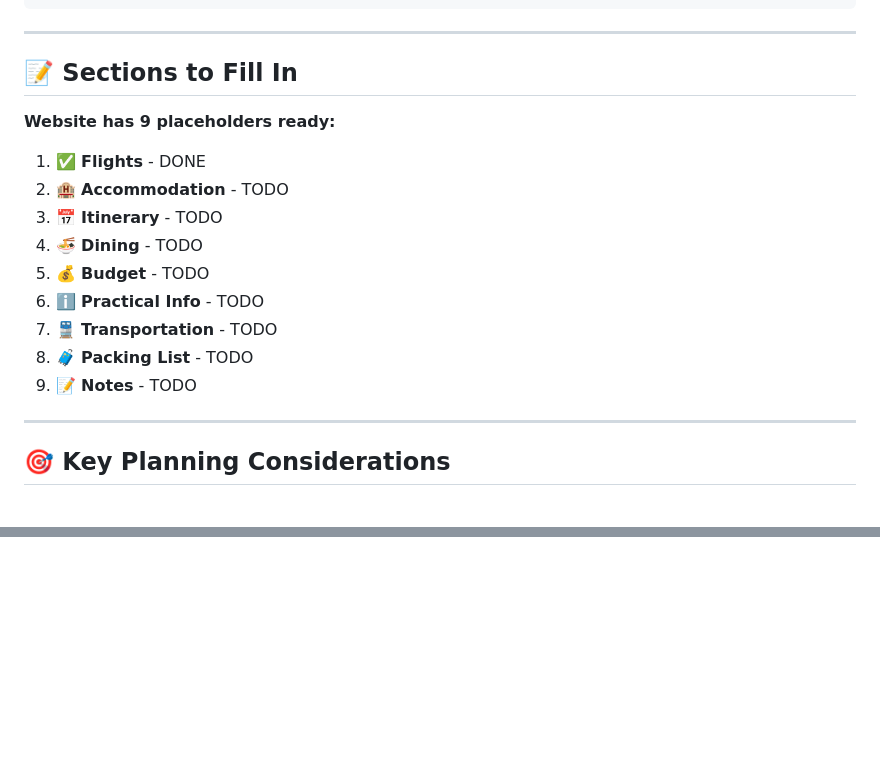
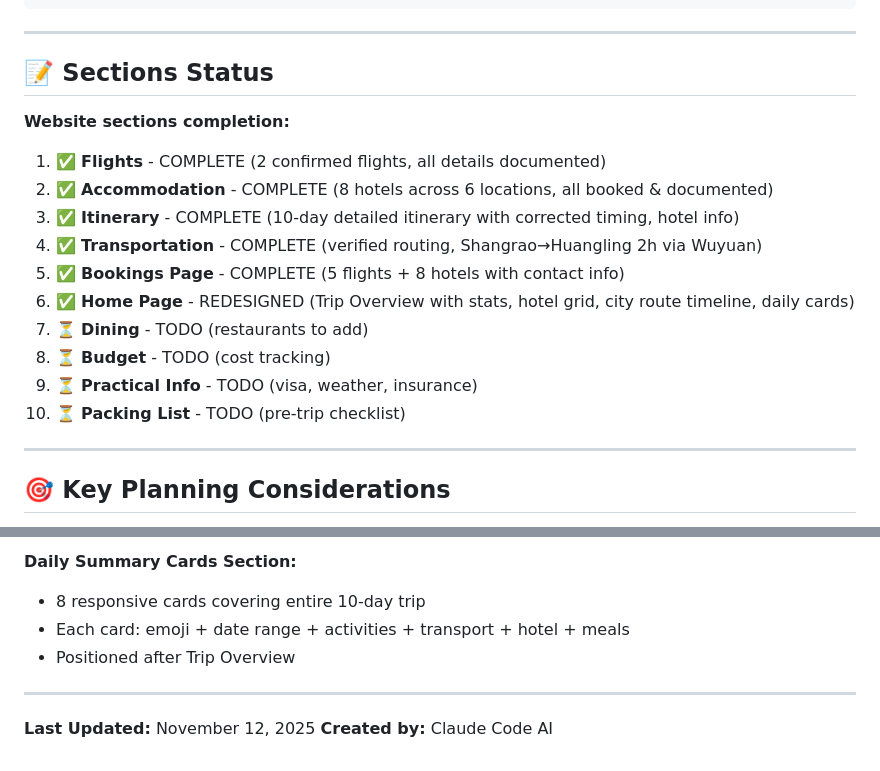
Before and after one commit to RoodeeLMS/china-new-year-2026-trip, a Markdown page: CLAUDE.md, 2 parts joined by grey strips. Rendered like a GitHub page; blank space fills up the shorter version.

```diff
--- a/CLAUDE.md
+++ b/CLAUDE.md
@@ -42,18 +42,19 @@
 
 ---
 
-## 📝 Sections to Fill In
+## 📝 Sections Status
 
-**Website has 9 placeholders ready:**
-1. ✅ **Flights** - DONE
-2. 🏨 **Accommodation** - TODO
-3. 📅 **Itinerary** - TODO
-4. 🍜 **Dining** - TODO
-5. 💰 **Budget** - TODO
-6. ℹ️ **Practical Info** - TODO
-7. 🚆 **Transportation** - TODO
-8. 🧳 **Packing List** - TODO
-9. 📝 **Notes** - TODO
+**Website sections completion:**
+1. ✅ **Flights** - COMPLETE (2 confirmed flights, all details documented)
+2. ✅ **Accommodation** - COMPLETE (8 hotels across 6 locations, all booked & documented)
+3. ✅ **Itinerary** - COMPLETE (10-day detailed itinerary with corrected timing, hotel info)
+4. ✅ **Transportation** - COMPLETE (verified routing, Shangrao→Huangling 2h via Wuyuan)
+5. ✅ **Bookings Page** - COMPLETE (5 flights + 8 hotels with contact info)
+6. ✅ **Home Page** - REDESIGNED (Trip Overview with stats, hotel grid, city route timeline, daily cards)
+7. ⏳ **Dining** - TODO (restaurants to add)
+8. ⏳ **Budget** - TODO (cost tracking)
+9. ⏳ **Practical Info** - TODO (visa, weather, insurance)
+10. ⏳ **Packing List** - TODO (pre-trip checklist)
 
 ---
 
@@ -104 +143,9 @@ This ensures bookings are searchable and documented, not just stored as images.
+**Daily Summary Cards Section:**
+- 8 responsive cards covering entire 10-day trip
+- Each card: emoji + date range + activities + transport + hotel + meals
+- Positioned after Trip Overview
+
+---
+
+**Last Updated:** November 12, 2025
 **Created by:** Claude Code AI
```
Also changed, not shown: other parts of CLAUDE.md (+52 -14 lines).
